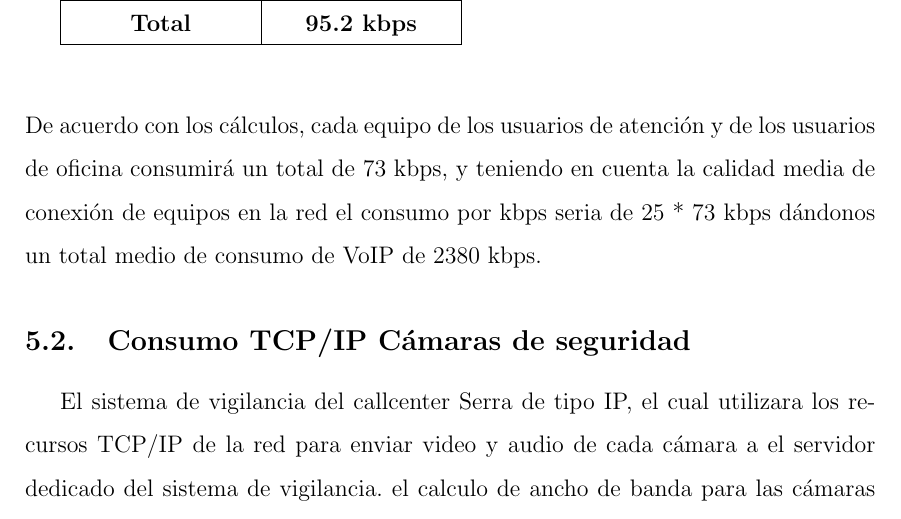
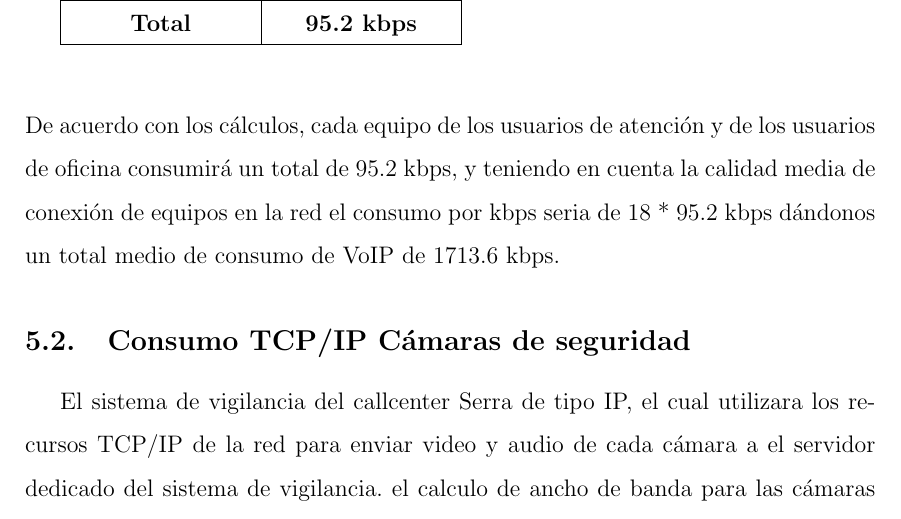
Before and after one commit to carealejo/RedesCallcenter, a LaTeX document (Doc/doc.tex): part of page 13 of 26, cut so that both start at the same text. Compiled offline with pdfLaTeX.

Commit message:
Compilado.

```diff
--- a/Doc/doc.tex
+++ b/Doc/doc.tex
@@ -196,7 +196,7 @@ En un total el consumo de uno de los equipos para el uso de este servicio seria
 \makebox[2.7cm][c]{\textbf{Total}} &\makebox[3.1cm][c]{\textbf{95.2 kbps}}\\
 \hline
 \end{tabular}\\\\\\
-De acuerdo con los cálculos, cada equipo de los usuarios de atención y de los usuarios de oficina consumirá un total de 73 kbps, y teniendo en cuenta la calidad media de conexión de equipos en la red el consumo por kbps seria de 25 * 73 kbps dándonos un total medio de consumo de VoIP de 2380 kbps.
+De acuerdo con los cálculos, cada equipo de los usuarios de atención y de los usuarios de oficina consumirá un total de 95.2 kbps, y teniendo en cuenta la calidad media de conexión de equipos en la red el consumo por kbps seria de 18 * 95.2 kbps dándonos un total medio de consumo de VoIP de 1713.6 kbps.
 
 \subsection{\textbf{Consumo TCP/IP Cámaras de seguridad}}
 El sistema de vigilancia del callcenter Serra de tipo IP, el cual utilizara los recursos TCP/IP de la red para enviar video y audio de cada cámara a el servidor dedicado del sistema de vigilancia. el calculo de ancho de banda para las cámaras de seguridad esta dado, según la resolución que envíen las cámaras al servidor. El sistema de seguridad del callcenter se realizara en formato de video MPEG4. En la siguiente tabla se muestra algunas de las resoluciones y sus valores de consumo de banda ancha para el formato MPEG4.\\\\
```
Also changed, not shown: Doc/doc.pdf, 1 other file.
